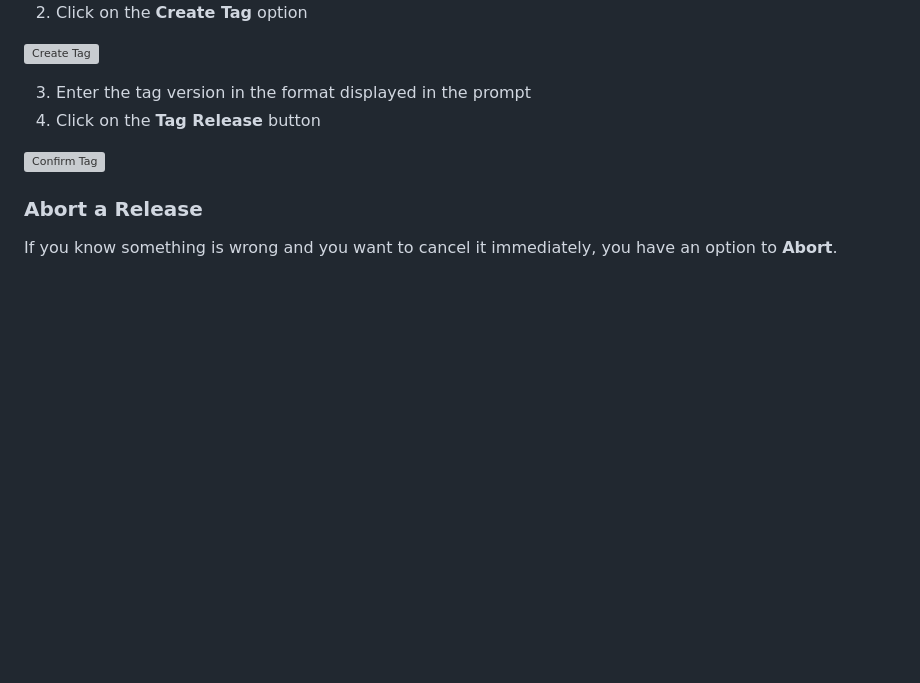
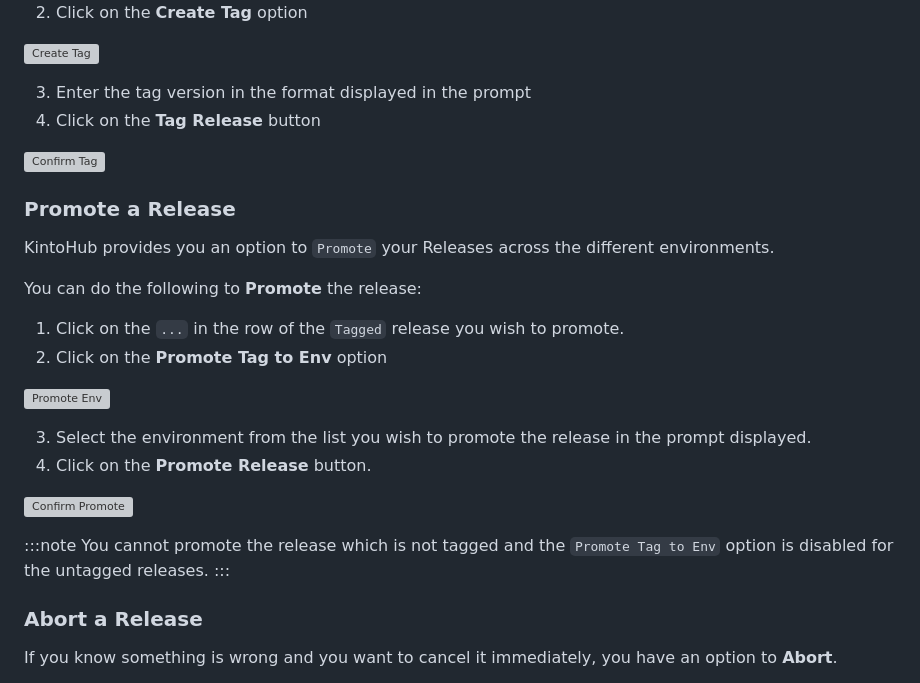
Before and after one commit to kintohub/kintohub, a Markdown page: docs/anatomy/anatomy-releases.md, the part around the change. GitHub-like rendering; blank space fills up the shorter version; grey boxes are pictures that could not be loaded.

Commit message:
Docs Promote [ch867]

```diff
--- a/docs/anatomy/anatomy-releases.md
+++ b/docs/anatomy/anatomy-releases.md
@@ -67,6 +67,27 @@ Follow the below steps to tag your Release:
 
 ![Confirm Tag](/img/anatomy/confirm-tag.png)
 
+### Promote a Release
+
+KintoHub provides you an option to `Promote` your Releases across the different environments.
+
+You can do the following to **Promote** the release:
+
+1. Click on the `...` in the row of the `Tagged` release you wish to promote.
+2. Click on the **Promote Tag to Env** option
+
+![Promote Env](/img/anatomy/promote-env.png)
+
+3. Select the environment from the list you wish to promote the release in the prompt displayed.
+4. Click on the **Promote Release** button.
+
+![Confirm Promote](/img/anatomy/confirm-promote.png)
+
+:::note
+You cannot promote the release which is not tagged and the `Promote Tag to Env` option is disabled for the untagged releases.
+:::
+
+
 ### Abort a Release
 
 If you know something is wrong and you want to cancel it immediately, you have an option to **Abort**.
```
Also changed, not shown: static/img/anatomy/confirm-promote.png (added), static/img/anatomy/promote-env.png (added).
